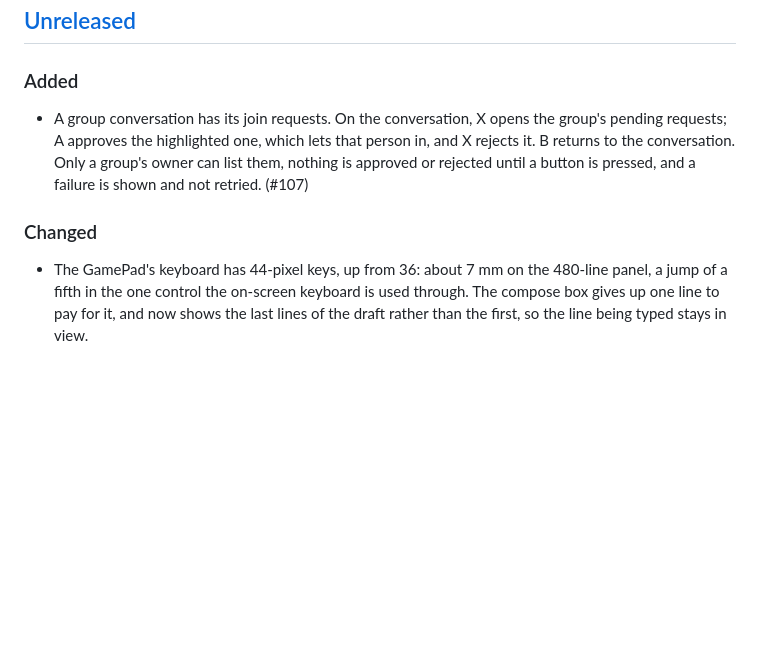
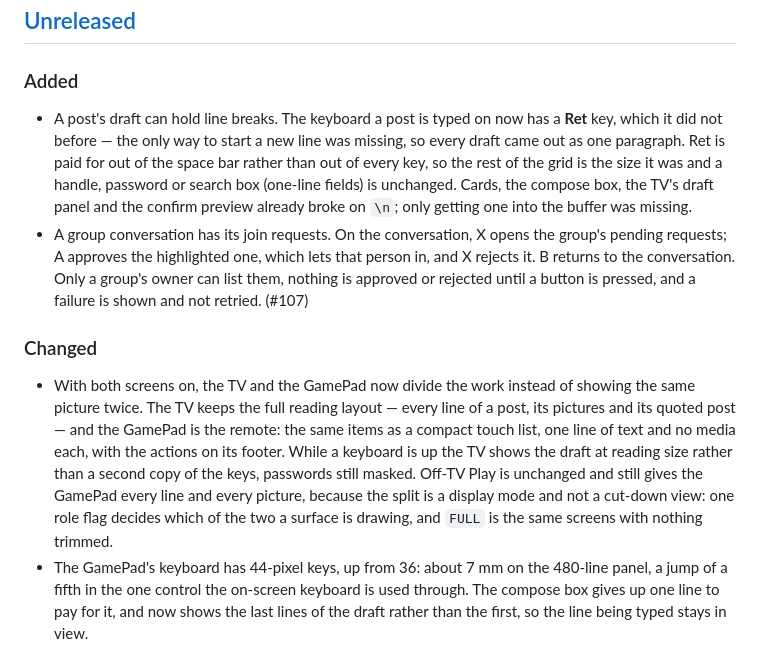
Before and after one commit to ewanc26/cobalt, a Markdown page: CHANGELOG.md, the part around the change. Rendered like a GitHub page; blank space fills up the shorter version.

```diff
--- a/CHANGELOG.md
+++ b/CHANGELOG.md
@@ -9,10 +9,12 @@ the GitHub release notes, so keep the `## [x.y.z] - date` headings exact.
 
 ### Added
 
+- A post's draft can hold line breaks. The keyboard a post is typed on now has a **Ret** key, which it did not before — the only way to start a new line was missing, so every draft came out as one paragraph. Ret is paid for out of the space bar rather than out of every key, so the rest of the grid is the size it was and a handle, password or search box (one-line fields) is unchanged. Cards, the compose box, the TV's draft panel and the confirm preview already broke on `\n`; only getting one into the buffer was missing.
 - A group conversation has its join requests. On the conversation, X opens the group's pending requests; A approves the highlighted one, which lets that person in, and X rejects it. B returns to the conversation. Only a group's owner can list them, nothing is approved or rejected until a button is pressed, and a failure is shown and not retried. (#107)
 
 ### Changed
 
+- With both screens on, the TV and the GamePad now divide the work instead of showing the same picture twice. The TV keeps the full reading layout — every line of a post, its pictures and its quoted post — and the GamePad is the remote: the same items as a compact touch list, one line of text and no media each, with the actions on its footer. While a keyboard is up the TV shows the draft at reading size rather than a second copy of the keys, passwords still masked. Off-TV Play is unchanged and still gives the GamePad every line and every picture, because the split is a display mode and not a cut-down view: one role flag decides which of the two a surface is drawing, and `FULL` is the same screens with nothing trimmed.
 - The GamePad's keyboard has 44-pixel keys, up from 36: about 7 mm on the 480-line panel, a jump of a fifth in the one control the on-screen keyboard is used through. The compose box gives up one line to pay for it, and now shows the last lines of the draft rather than the first, so the line being typed stays in view.
 - The GamePad's Home menu, saved-feeds list and message conversations scroll by dragging, a row per row of finger travel, instead of only by D-pad. Half the twelve Home entries sat below the fold with no way to reach them by touch.
 - The account screen's four action rows are 44 pixels tall on the GamePad instead of 34, the smallest touch targets in the app; its panel now carries two lines (handle, then the DID and server) rather than three, which is what pays for them.
```
Also changed, not shown: AGENTS.md (+4 -0 lines), docs/guide.md (+4 -2 lines), docs/screenshots/compose.png, 16 other files.
